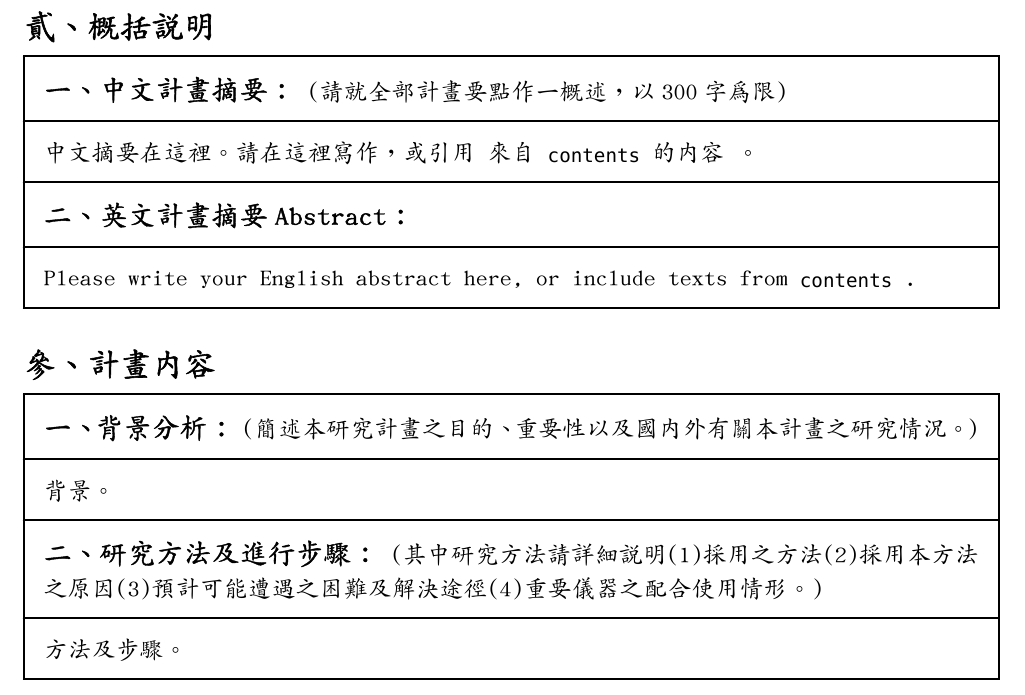
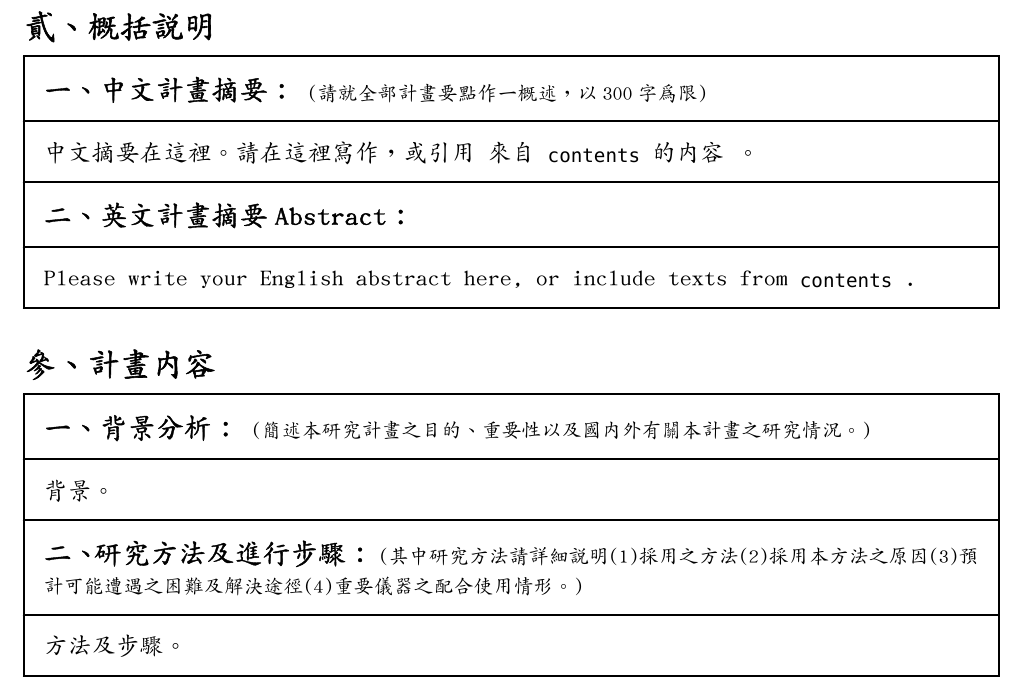
Before and after one commit to okatsn/TypstTemplates, a Typst document (cwa-project/apply.typ, which reads cwa-project/src/apply.typ): part of page 2 of 4, cut so that both start at the same text. Compiled offline with Typst 0.15.

Commit message:
Set the size of the title caption.

```diff
--- a/cwa-project/src/apply.typ
+++ b/cwa-project/src/apply.typ
@@ -49,13 +49,22 @@
   #doc
 ]
 
+
+// Common functions
+
+#let sz10(x) = text(size: 10pt, x)
+#let sz10c(x) = align(center)[#text(size: 10pt, x)]
+#let sz11t(x) = align(top)[#text(size: 11pt, x)]
+
+// Sections:
+
 #let section_abstract(abs_zh, abs_en) = {
   table(
     columns: 1fr, // or simply `3`
     gutter: 0pt, // Default space between cells
     inset: 10pt,
     align: horizon,
-    [#subtitle[一、中文計畫摘要：] (請就全部計畫要點作一概述，以300字為限)],
+    [#subtitle[一、中文計畫摘要：] #sz10[(請就全部計畫要點作一概述，以300字為限)]],
     [
       #abs_zh
     ],
@@ -72,11 +81,11 @@
     gutter: 0pt, // Default space between cells
     inset: 10pt,
     align: horizon,
-    [#subtitle[一、背景分析：] (簡述本研究計畫之目的、重要性以及國內外有關本計畫之研究情況。)],
+    [#subtitle[一、背景分析：] #sz10[(簡述本研究計畫之目的、重要性以及國內外有關本計畫之研究情況。)]],
 
     background,
 
-    [#subtitle[二、研究方法及進行步驟：] (其中研究方法請詳細說明(1)採用之方法(2)採用本方法之原因(3)預計可能遭遇之困難及解決途徑(4)重要儀器之配合使用情形。)],
+    [#subtitle[二、研究方法及進行步驟：] #sz10[(其中研究方法請詳細說明(1)採用之方法(2)採用本方法之原因(3)預計可能遭遇之困難及解決途徑(4)重要儀器之配合使用情形。)]],
 
     method_steps
   )
@@ -229,9 +236,9 @@
     gutter: 0pt, // Default space between cells
     inset: 10pt,
     align: horizon,
-    [#subtitle[四、預期成果、效益及其應用] (請先列述在執行期限內預期完成之工作項目及具體成果，若分年進行，得分年列述。並請按計畫性質在研究成果方面酌加說明：(1)對於有關之交通建設，預期可獲得何項效益？(2)對於學術理論系統之建立有何貢獻？)],
+    [#subtitle[四、預期成果、效益及其應用] #sz10[(請先列述在執行期限內預期完成之工作項目及具體成果，若分年進行，得分年列述。並請按計畫性質在研究成果方面酌加說明：(1)對於有關之交通建設，預期可獲得何項效益？(2)對於學術理論系統之建立有何貢獻？)]],
     expectedResults,
-    [#subtitle[五、重要有關文獻] (請依次填寫本計畫所參考之重要文獻：包括參考書名稱、作者、出版社、出版日期、出版地點、或論文發表之作者、雜誌名稱、期別、日期與有關頁次等。)],
+    [#subtitle[五、重要有關文獻] #sz10[(請依次填寫本計畫所參考之重要文獻：包括參考書名稱、作者、出版社、出版日期、出版地點、或論文發表之作者、雜誌名稱、期別、日期與有關頁次等。)]],
     // This cannot be empty if any of the entry was cited.
     references
   )
```
Also changed, not shown: cwa-project/src/apply.typ (2 more changed lines).
